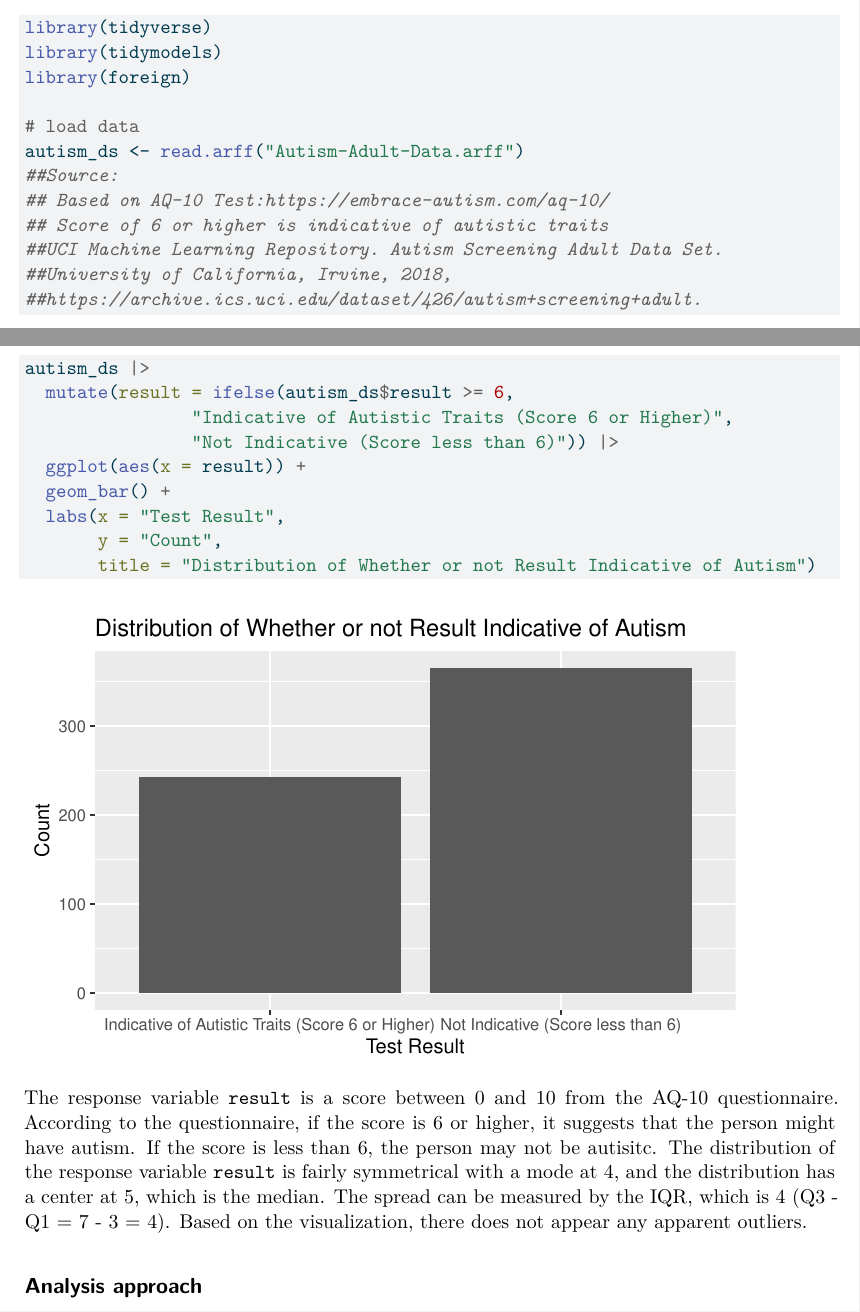
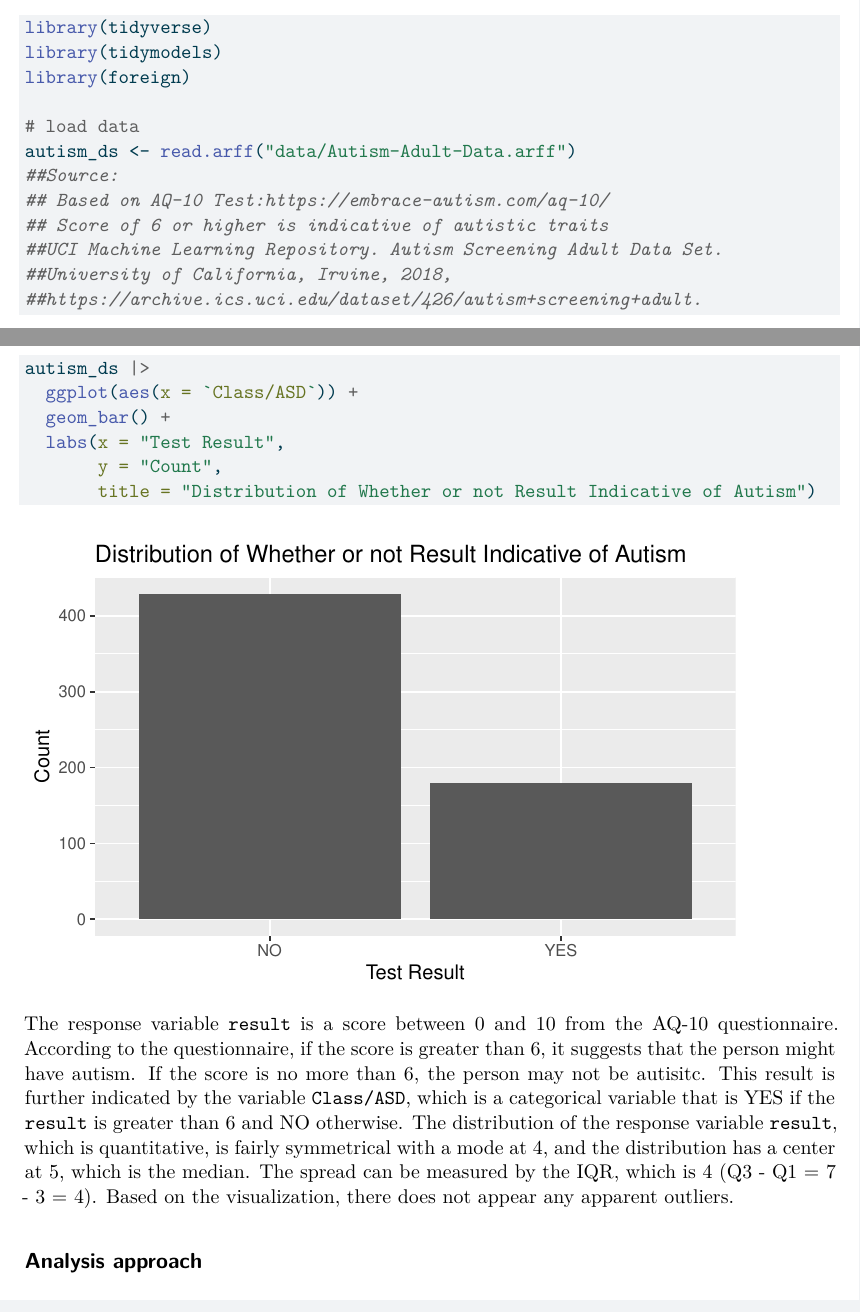
Before and after one commit to sta221-sp25/project-The-Repos, a Quarto document (proposal.qmd): two parts of pages 1 and 4 of 6, joined at a grey line, cut so that both start at the same text. The pictures show the output file proposal.pdf that the author committed with the source.

Commit message:
updated data dictionary

````diff
--- a/proposal.qmd
+++ b/proposal.qmd
@@ -15,7 +15,7 @@ library(tidymodels)
 library(foreign)
 
 # load data
-autism_ds <- read.arff("Autism-Adult-Data.arff")
+autism_ds <- read.arff("data/Autism-Adult-Data.arff")
 ##Source:
 ## Based on AQ-10 Test:https://embrace-autism.com/aq-10/
 ## Score of 6 or higher is indicative of autistic traits
@@ -68,17 +68,14 @@ autism_ds |>
        title = "Histogram of Scoring Result")
 
 autism_ds |>
-  mutate(result = ifelse(autism_ds$result >= 6,
-                "Indicative of Autistic Traits (Score 6 or Higher)",
-                "Not Indicative (Score less than 6)")) |>
-  ggplot(aes(x = result)) +
+  ggplot(aes(x = `Class/ASD`)) +
   geom_bar() +
   labs(x = "Test Result",
        y = "Count",
        title = "Distribution of Whether or not Result Indicative of Autism")
 ```
 
-The response variable `result` is a score between 0 and 10 from the AQ-10 questionnaire. According to the questionnaire, if the score is 6 or higher, it suggests that the person might have autism. If the score is less than 6, the person may not be autisitc. The distribution of the response variable `result` is fairly symmetrical with a mode at 4, and the distribution has a center at 5, which is the median. The spread can be measured by the IQR, which is 4 (Q3 - Q1 = 7 - 3 = 4). Based on the visualization, there does not appear any apparent outliers.
+The response variable `result` is a score between 0 and 10 from the AQ-10 questionnaire. According to the questionnaire, if the score is greater than 6, it suggests that the person might have autism. If the score is no more than 6, the person may not be autisitc. This result is further indicated by the variable `Class/ASD`, which is a categorical variable that is YES if the `result` is greater than 6 and NO otherwise. The distribution of the response variable `result`, which is quantitative, is fairly symmetrical with a mode at 4, and the distribution has a center at 5, which is the median. The spread can be measured by the IQR, which is 4 (Q3 - Q1 = 7 - 3 = 4). Based on the visualization, there does not appear any apparent outliers.
 
 ## Analysis approach
 
````
Also changed, not shown: data/README.html (added), data/README.md, proposal.pdf, proposal.qmd (4 more changed lines), 2 other files.
